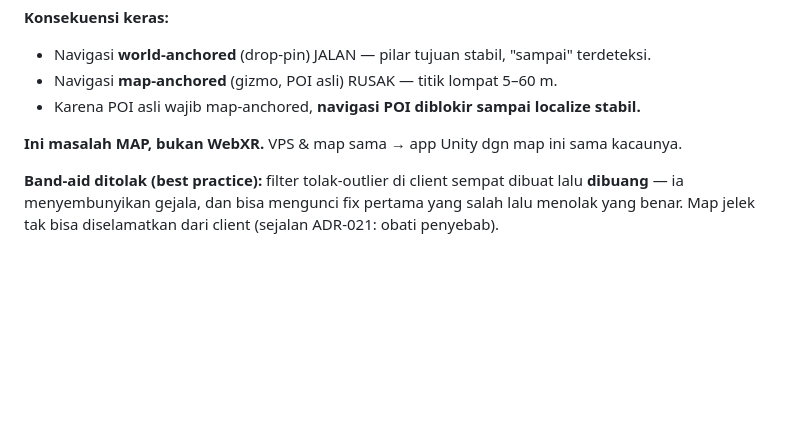
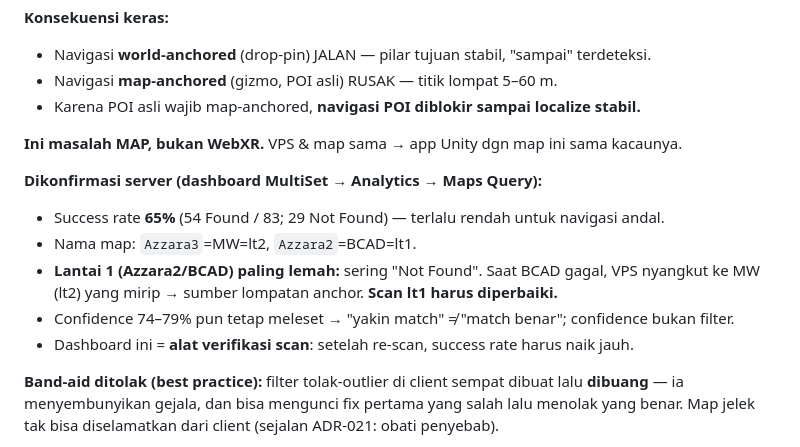
Before and after one commit to RockHead07/DARSI-Indoor-Navigation-WebXR, a Markdown page: README.md, the part around the change. Rendered like a GitHub page; blank space fills up the shorter version.

Commit message:
Record server-side analytics: 65% success, floor-1 (BCAD) scan weak — root cause

```diff
--- a/README.md
+++ b/README.md
@@ -143,6 +143,14 @@ tetap meleset 25 m.
 
 **Ini masalah MAP, bukan WebXR.** VPS & map sama → app Unity dgn map ini sama kacaunya.
 
+**Dikonfirmasi server (dashboard MultiSet → Analytics → Maps Query):**
+- Success rate **65%** (54 Found / 83; 29 Not Found) — terlalu rendah untuk navigasi andal.
+- Nama map: `Azzara3`=MW=lt2, `Azzara2`=BCAD=lt1.
+- **Lantai 1 (Azzara2/BCAD) paling lemah:** sering "Not Found". Saat BCAD gagal, VPS
+  nyangkut ke MW (lt2) yang mirip → sumber lompatan anchor. **Scan lt1 harus diperbaiki.**
+- Confidence 74–79% pun tetap meleset → "yakin match" ≠ "match benar"; confidence bukan filter.
+- Dashboard ini = **alat verifikasi scan**: setelah re-scan, success rate harus naik jauh.
+
 **Band-aid ditolak (best practice):** filter tolak-outlier di client sempat dibuat lalu
 **dibuang** — ia menyembunyikan gejala, dan bisa mengunci fix pertama yang salah lalu menolak
 yang benar. Map jelek tak bisa diselamatkan dari client (sejalan ADR-021: obati penyebab).
```
